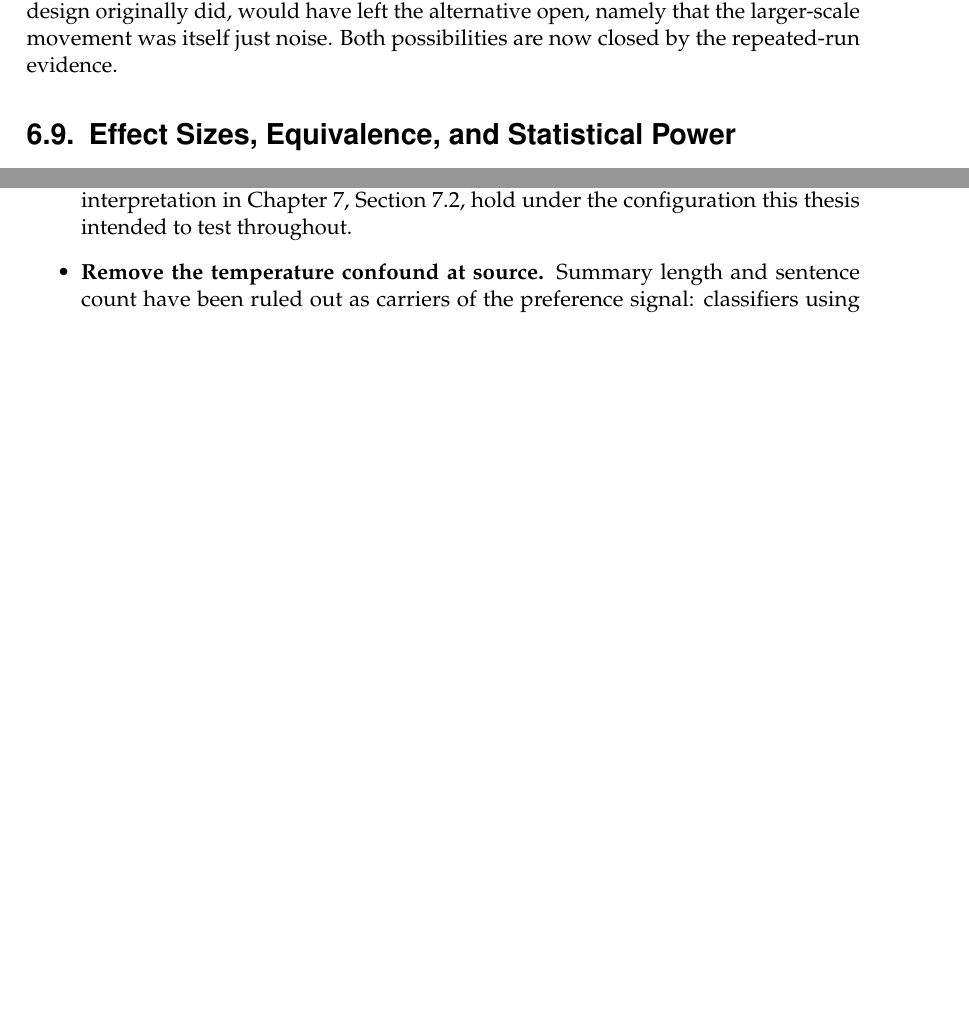
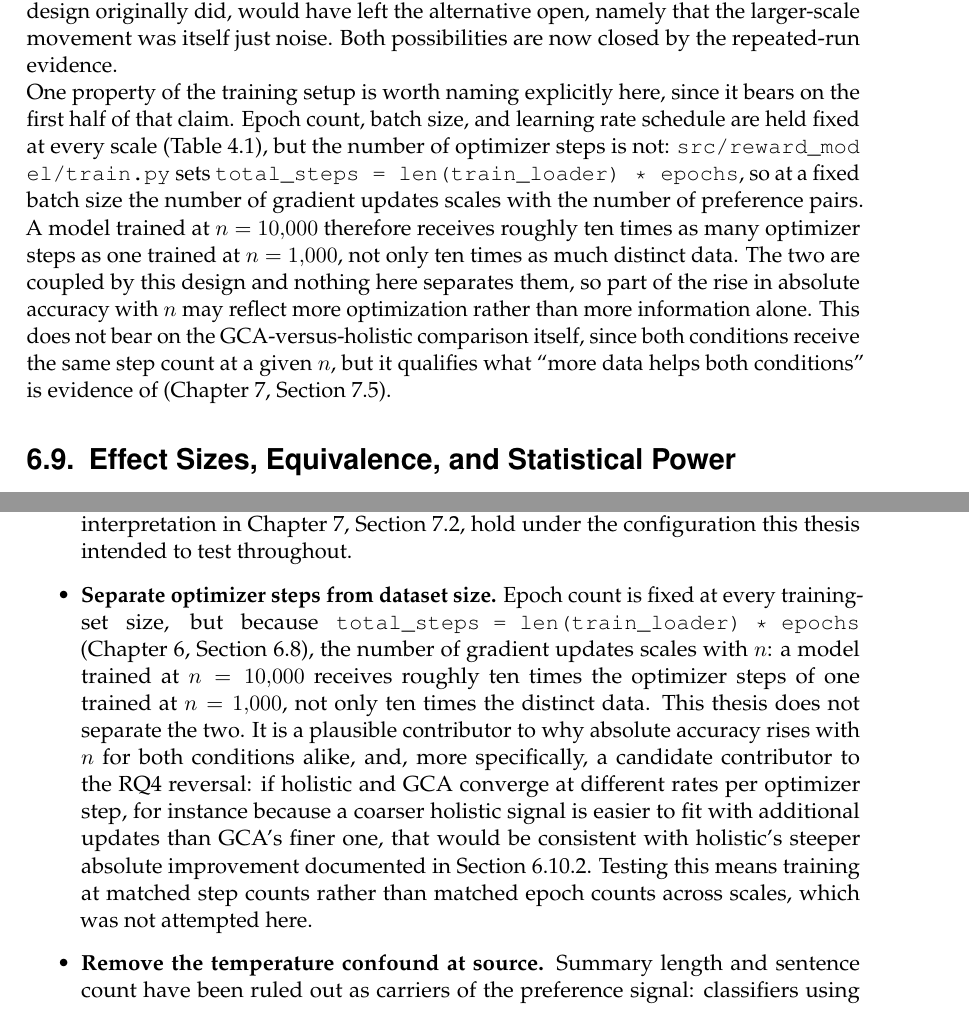
Before and after one commit to hasnat23/master-thesis-rlaif-gca, a LaTeX thesis (thesis/main.tex, which reads thesis/chapters/06_results.tex, thesis/chapters/08_conclusion.tex): two parts of pages 66 and 100 of 112 before the commit and two parts of pages 66 and 101 of 114 after it, joined at a grey line, cut so that both start at the same text, the shorter picture padded with empty space. Compiled offline with pdfLaTeX.

Commit message:
thesis: add the training-steps-vs-epochs caveat Lingxiao raised
Verified against src/reward_model/train.py and run_training.py: epochs,
batch size, and LR schedule are fixed at every scale, but
total_steps = len(train_loader) * epochs, so optimizer steps scale with
n at fixed batch size. A model at n=10,000 gets roughly ten times the
gradient updates of one at n=1,000, not only ten times the data.

Added as a caveat where "absolute accuracy rises with n" is first
reported (Results 6.8): this is a real, unremoved confound between more
data and more optimization, though it is symmetric across holistic and
GCA at a given n and so does not bear on the RQ1/RQ4 comparisons
directly. Added a Future Work item noting the more specific angle worth
testing: if the two conditions converge at different rates per step,
that could contribute to holistic's steeper absolute improvement in the
RQ4 reversal (6.10.2) -- untested, since it requires training at matched
step counts rather than matched epochs.

Rebuild verified: 114 pages, no errors, no undefined references.

```diff
--- a/thesis/chapters/06_results.tex
+++ b/thesis/chapters/06_results.tex
@@ -788,6 +788,23 @@ advantage holds; reporting only a single run at each of the larger scales, as
 the design originally did, would have left the alternative open, namely that
 the larger-scale movement was itself just noise. Both possibilities are
 now closed by the repeated-run evidence.
+
+One property of the training setup is worth naming explicitly here, since
+it bears on the first half of that claim. Epoch count, batch size, and
+learning rate schedule are held fixed at every scale
+(Table~\ref{tab:methodology-summary}), but the number of optimizer steps
+is not: \url{src/reward_model/train.py} sets
+\texttt{total\_steps~=~len(train\_loader)~*~epochs}, so at a fixed batch
+size the number of gradient updates scales with the number of preference
+pairs. A model trained at $n=10{,}000$ therefore receives roughly ten times
+as many optimizer steps as one trained at $n=1{,}000$, not only ten times
+as much distinct data. The two are coupled by this design and nothing here
+separates them, so part of the rise in absolute accuracy with $n$ may
+reflect more optimization rather than more information alone. This does
+not bear on the GCA-versus-holistic comparison itself, since both
+conditions receive the same step count at a given $n$, but it qualifies
+what ``more data helps both conditions'' is evidence of
+(Chapter~\ref{ch:discussion}, Section~\ref{sec:disc-scale}).
 
 \section{Effect Sizes, Equivalence, and Statistical Power}
 \label{sec:results-effect-sizes}
--- a/thesis/chapters/08_conclusion.tex
+++ b/thesis/chapters/08_conclusion.tex
@@ -395,6 +395,23 @@ an unqualified positive finding that the fuller evidence does not support.
     effects, and specifically the evaluator-mode interpretation in
     Chapter~\ref{ch:discussion}, Section~\ref{sec:disc-interpretation},
     hold under the configuration this thesis intended to test throughout.
+  \item \textbf{Separate optimizer steps from dataset size.} Epoch count is
+    fixed at every training-set size, but because
+    \texttt{total\_steps~=~len(train\_loader)~*~epochs}
+    (Chapter~\ref{ch:results}, Section~\ref{sec:results-scale}), the number
+    of gradient updates scales with $n$: a model trained at $n=10{,}000$
+    receives roughly ten times the optimizer steps of one trained at
+    $n=1{,}000$, not only ten times the distinct data. This thesis does not
+    separate the two. It is a plausible contributor to why absolute
+    accuracy rises with $n$ for both conditions alike, and, more
+    specifically, a candidate contributor to the RQ4 reversal: if holistic
+    and GCA converge at different rates per optimizer step, for instance
+    because a coarser holistic signal is easier to fit with additional
+    updates than GCA's finer one, that would be consistent with holistic's
+    steeper absolute improvement documented in
+    Section~\ref{sec:results-gt-scale}. Testing this means training at
+    matched step counts rather than matched epoch counts across scales,
+    which was not attempted here.
   \item \textbf{Remove the temperature confound at source.} Summary length and
     sentence count have been ruled out as carriers of the preference signal:
     classifiers using them reach chance accuracy against the evaluator's own
```
Also changed, not shown: thesis/main.pdf.
